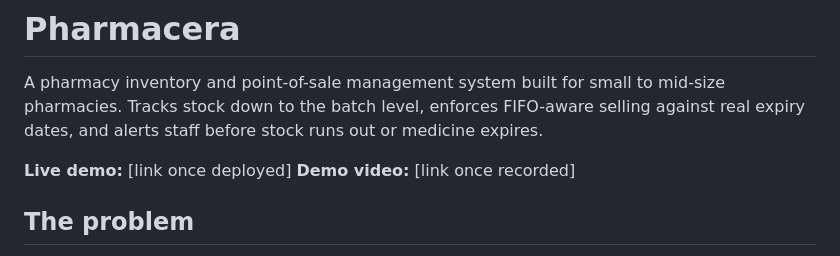
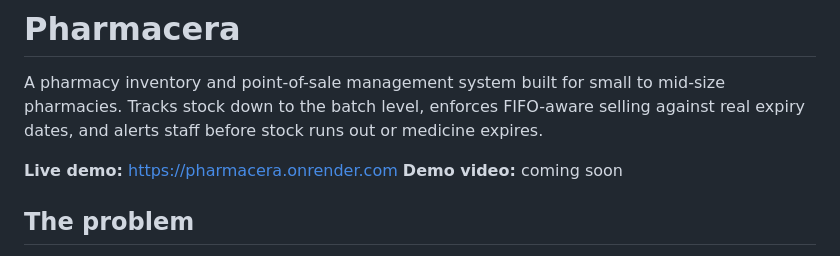
Before and after one commit to Brahmi-Abbes/pharmacera, a Markdown page: README.md, the part around the change. Rendered like a GitHub page.

```diff
--- a/README.md
+++ b/README.md
@@ -2,9 +2,8 @@
 
 A pharmacy inventory and point-of-sale management system built for small to mid-size pharmacies. Tracks stock down to the batch level, enforces FIFO-aware selling against real expiry dates, and alerts staff before stock runs out or medicine expires.
 
-**Live demo:** [link once deployed]
-**Demo video:** [link once recorded]
-
+**Live demo:** https://pharmacera.onrender.com
+**Demo video:** coming soon
 ## The problem
 
 Small pharmacies frequently track inventory in spreadsheets or paper — no automatic expiry tracking, no protection against overselling a batch, no audit trail of who changed what. Pharmacera solves this with a real admin system: role-based access for owners, pharmacists, and cashiers, race-condition-safe stock deduction, and automatic email alerts the moment stock crosses a low threshold or runs out.
```
